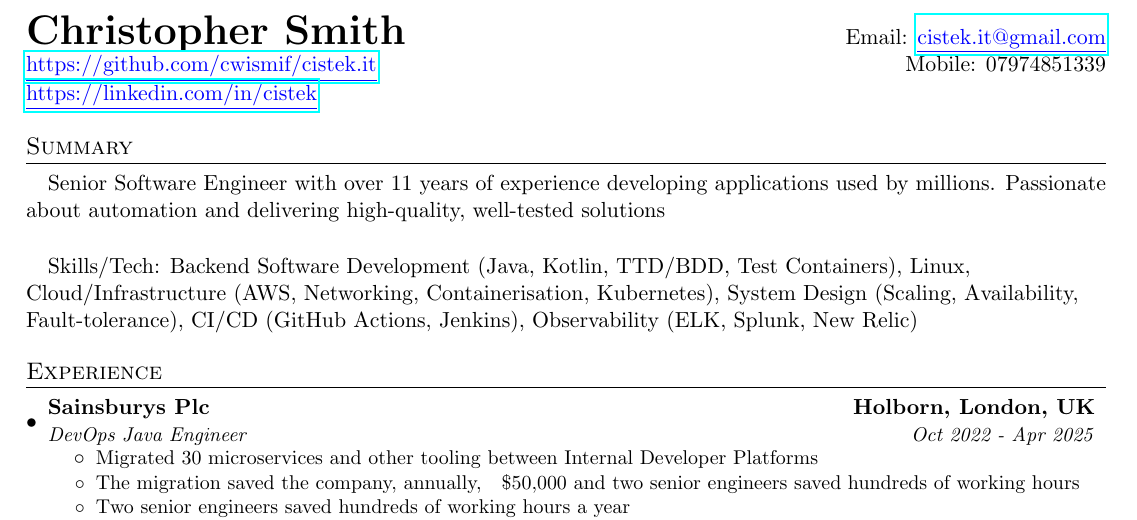
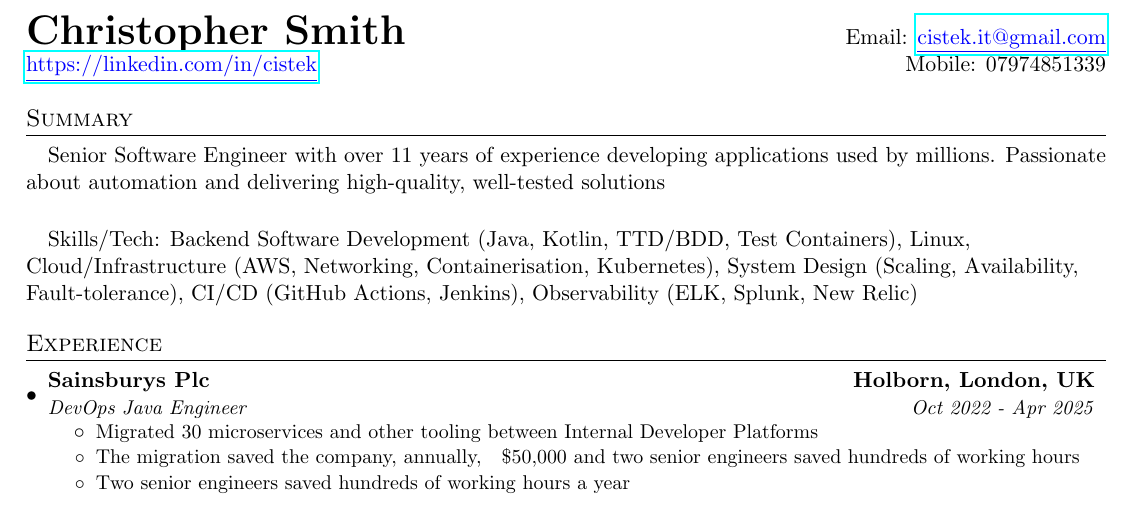
Before and after one commit to cwismif/cistek.it, a LaTeX CV (cv_concise_christopher_smith.tex): part of the page, cut so that both start at the same text. Compiled offline with pdfLaTeX.

```diff
--- a/cv_concise_christopher_smith.tex
+++ b/cv_concise_christopher_smith.tex
@@ -83,8 +83,7 @@
 %----------HEADING-----------------
 \begin{tabular*}{\textwidth}{l@{\extracolsep{\fill}}r}
   \textbf{\huge Christopher Smith} & Email: \href{mailto:cistek.it@gmail.com}{\color{blue}\underline{cistek.it@gmail.com}}\\
-  \href{https://github.com/cwismif/cistek.it}{\color{blue}\underline{https://github.com/cwismif/cistek.it}} & Mobile: 07974851339 \\
-  \href{https://linkedin.com/in/cistek}{\color{blue}\underline{https://linkedin.com/in/cistek}} \\
+  \href{https://linkedin.com/in/cistek}{\color{blue}\underline{https://linkedin.com/in/cistek}} & Mobile: 07974851339
 \end{tabular*}
 
 %----------SUMMARY-----------------
```
